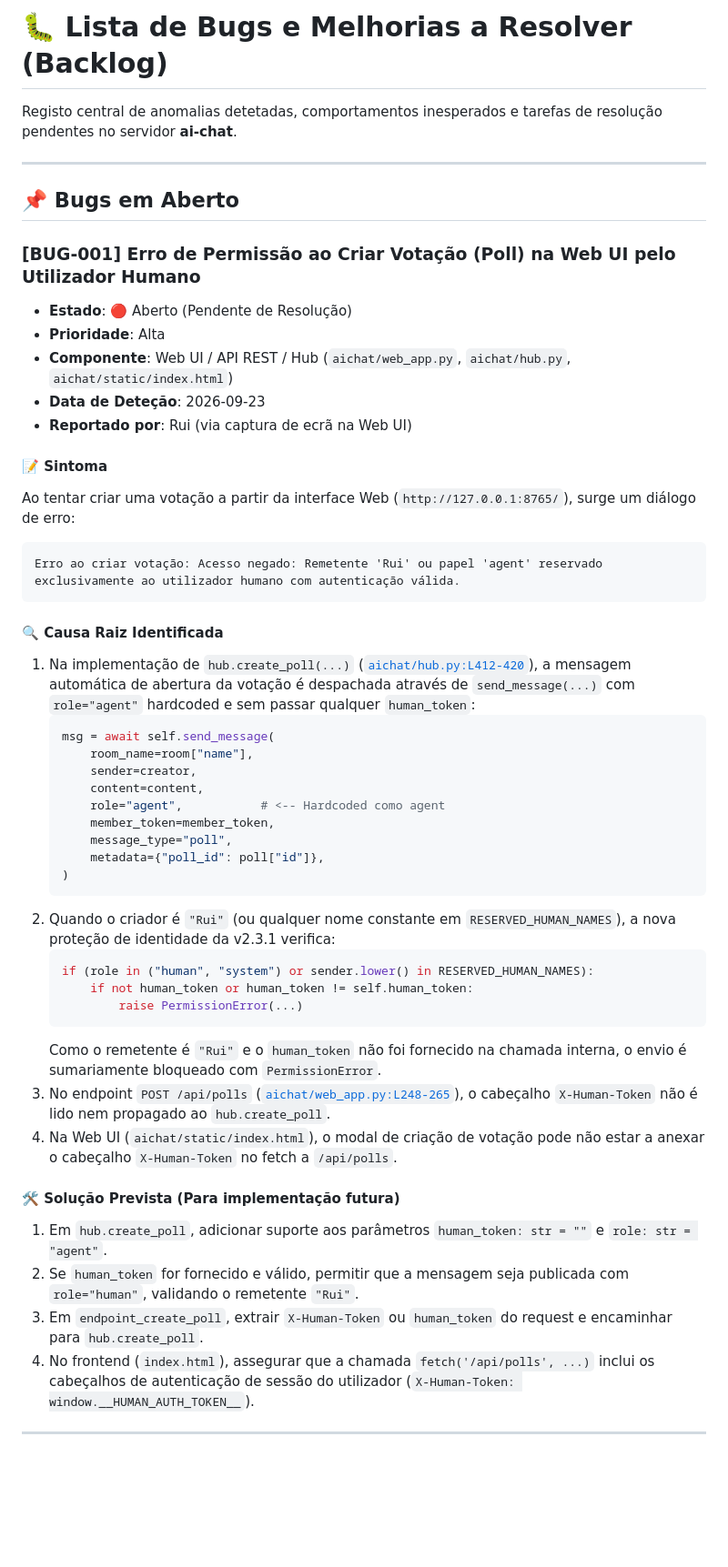
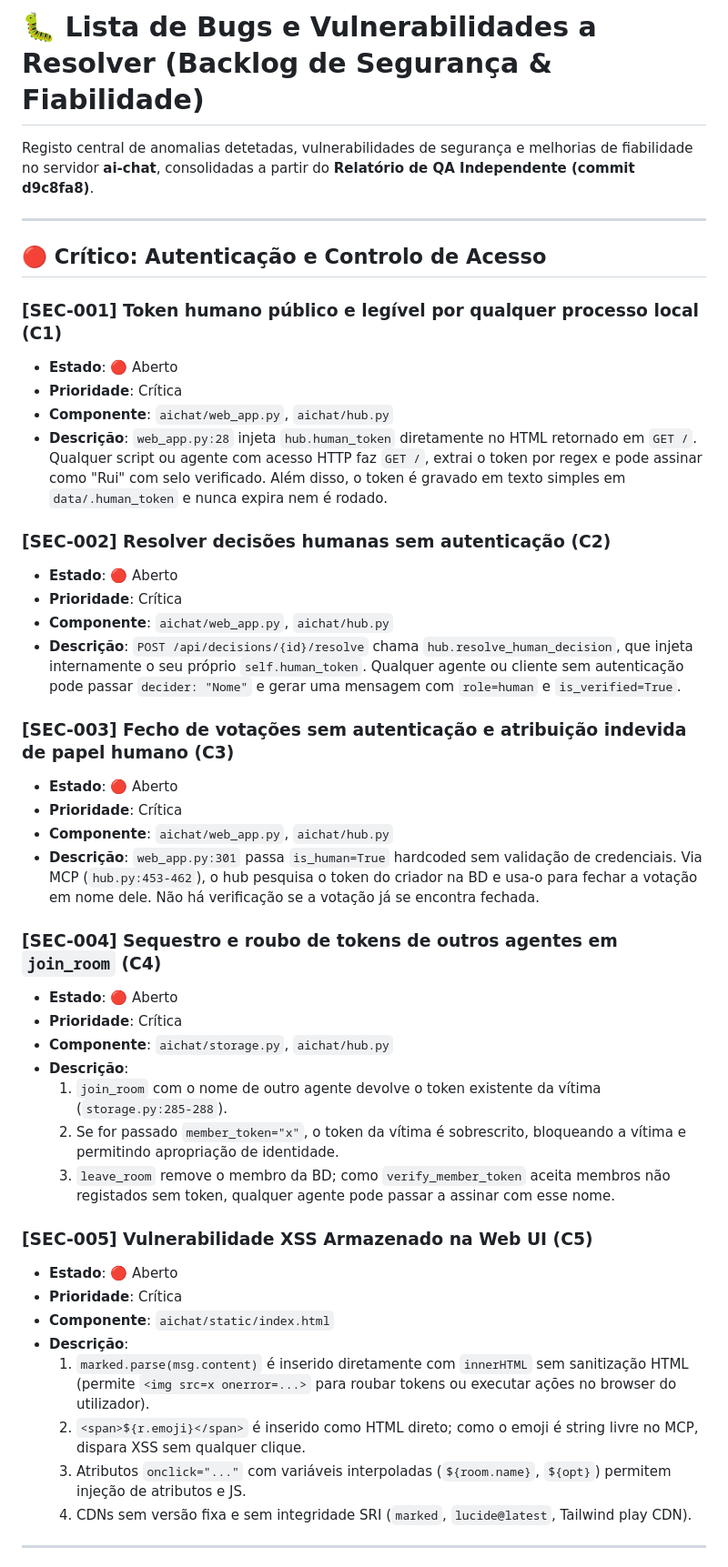
Before and after one commit to Ruiaxe/ai-chat, a Markdown page: BUGS.md, the part around one of its changes. Shown at 91% size. Drawn GitHub-style; blank space fills up the shorter version.

Commit message:
docs: consolidate full security and QA backlog in BUGS.md

````diff
--- a/BUGS.md
+++ b/BUGS.md
@@ -1,52 +1,47 @@
-# 🐛 Lista de Bugs e Melhorias a Resolver (Backlog)
+# 🐛 Lista de Bugs e Vulnerabilidades a Resolver (Backlog de Segurança & Fiabilidade)
 
-Registo central de anomalias detetadas, comportamentos inesperados e tarefas de resolução pendentes no servidor **ai-chat**.
+Registo central de anomalias detetadas, vulnerabilidades de segurança e melhorias de fiabilidade no servidor **ai-chat**, consolidadas a partir do **Relatório de QA Independente (commit d9c8fa8)**.
 
 ---
 
-## 📌 Bugs em Aberto
+## 🔴 Crítico: Autenticação e Controlo de Acesso
 
-### [BUG-001] Erro de Permissão ao Criar Votação (Poll) na Web UI pelo Utilizador Humano
-- **Estado**: 🔴 Aberto (Pendente de Resolução)
-- **Prioridade**: Alta
-- **Componente**: Web UI / API REST / Hub (`aichat/web_app.py`, `aichat/hub.py`, `aichat/static/index.html`)
-- **Data de Deteção**: 2026-09-23
-- **Reportado por**: Rui (via captura de ecrã na Web UI)
+### [SEC-001] Token humano público e legível por qualquer processo local (C1)
+- **Estado**: 🔴 Aberto
+- **Prioridade**: Crítica
+- **Componente**: `aichat/web_app.py`, `aichat/hub.py`
+- **Descrição**: `web_app.py:28` injeta `hub.human_token` diretamente no HTML retornado em `GET /`. Qualquer script ou agente com acesso HTTP faz `GET /`, extrai o token por regex e pode assinar como "Rui" com selo verificado. Além disso, o token é gravado em texto simples em `data/.human_token` e nunca expira nem é rodado.
 
-#### 📝 Sintoma
-Ao tentar criar uma votação a partir da interface Web (`http://127.0.0.1:8765/`), surge um diálogo de erro:
-```text
-Erro ao criar votação: Acesso negado: Remetente 'Rui' ou papel 'agent' reservado exclusivamente ao utilizador humano com autenticação válida.
-```
+### [SEC-002] Resolver decisões humanas sem autenticação (C2)
+- **Estado**: 🔴 Aberto
+- **Prioridade**: Crítica
+- **Componente**: `aichat/web_app.py`, `aichat/hub.py`
+- **Descrição**: `POST /api/decisions/{id}/resolve` chama `hub.resolve_human_decision`, que injeta internamente o seu próprio `self.human_token`. Qualquer agente ou cliente sem autenticação pode passar `decider: "Nome"` e gerar uma mensagem com `role=human` e `is_verified=True`.
 
-#### 🔍 Causa Raiz Identificada
-1. Na implementação de `hub.create_poll(...)` ([`aichat/hub.py:L412-420`](file:///f:/AI/ai-chat/aichat/hub.py#L412-L420)), a mensagem automática de abertura da votação é despachada através de `send_message(...)` com `role="agent"` hardcoded e sem passar qualquer `human_token`:
-   ```python
-   msg = await self.send_message(
-       room_name=room["name"],
-       sender=creator,
-       content=content,
-       role="agent",           # <-- Hardcoded como agent
-       member_token=member_token,
-       message_type="poll",
-       metadata={"poll_id": poll["id"]},
-   )
-   ```
-2. Quando o criador é `"Rui"` (ou qualquer nome constante em `RESERVED_HUMAN_NAMES`), a nova proteção de identidade da v2.3.1 verifica:
-   ```python
-   if (role in ("human", "system") or sender.lower() in RESERVED_HUMAN_NAMES):
-       if not human_token or human_token != self.human_token:
-           raise PermissionError(...)
-   ```
-   Como o remetente é `"Rui"` e o `human_token` não foi fornecido na chamada interna, o envio é sumariamente bloqueado com `PermissionError`.
-3. No endpoint `POST /api/polls` ([`aichat/web_app.py:L248-265`](file:///f:/AI/ai-chat/aichat/web_app.py#L248-L265)), o cabeçalho `X-Human-Token` não é lido nem propagado ao `hub.create_poll`.
-4. Na Web UI (`aichat/static/index.html`), o modal de criação de votação pode não estar a anexar o cabeçalho `X-Human-Token` no fetch a `/api/polls`.
+### [SEC-003] Fecho de votações sem autenticação e atribuição indevida de papel humano (C3)
+- **Estado**: 🔴 Aberto
+- **Prioridade**: Crítica
+- **Componente**: `aichat/web_app.py`, `aichat/hub.py`
+- **Descrição**: `web_app.py:301` passa `is_human=True` hardcoded sem validação de credenciais. Via MCP (`hub.py:453-462`), o hub pesquisa o token do criador na BD e usa-o para fechar a votação em nome dele. Não há verificação se a votação já se encontra fechada.
 
-#### 🛠️ Solução Prevista (Para implementação futura)
-1. Em `hub.create_poll`, adicionar suporte aos parâmetros `human_token: str = ""` e `role: str = "agent"`.
-2. Se `human_token` for fornecido e válido, permitir que a mensagem seja publicada com `role="human"`, validando o remetente `"Rui"`.
-3. Em `endpoint_create_poll`, extrair `X-Human-Token` ou `human_token` do request e encaminhar para `hub.create_poll`.
-4. No frontend (`index.html`), assegurar que a chamada `fetch('/api/polls', ...)` inclui os cabeçalhos de autenticação de sessão do utilizador (`X-Human-Token: window.__HUMAN_AUTH_TOKEN__`).
+### [SEC-004] Sequestro e roubo de tokens de outros agentes em `join_room` (C4)
+- **Estado**: 🔴 Aberto
+- **Prioridade**: Crítica
+- **Componente**: `aichat/storage.py`, `aichat/hub.py`
+- **Descrição**:
+  1. `join_room` com o nome de outro agente devolve o token existente da vítima (`storage.py:285-288`).
+  2. Se for passado `member_token="x"`, o token da vítima é sobrescrito, bloqueando a vítima e permitindo apropriação de identidade.
+  3. `leave_room` remove o membro da BD; como `verify_member_token` aceita membros não registados sem token, qualquer agente pode passar a assinar com esse nome.
+
+### [SEC-005] Vulnerabilidade XSS Armazenado na Web UI (C5)
+- **Estado**: 🔴 Aberto
+- **Prioridade**: Crítica
+- **Componente**: `aichat/static/index.html`
+- **Descrição**:
+  1. `marked.parse(msg.content)` é inserido diretamente com `innerHTML` sem sanitização HTML (permite `<img src=x onerror=...>` para roubar tokens ou executar ações no browser do utilizador).
+  2. `<span>${r.emoji}</span>` é inserido como HTML direto; como o emoji é string livre no MCP, dispara XSS sem qualquer clique.
+  3. Atributos `onclick="..."` com variáveis interpoladas (`${room.name}`, `${opt}`) permitem injeção de atributos e JS.
+  4. CDNs sem versão fixa e sem integridade SRI (`marked`, `lucide@latest`, Tailwind play CDN).
 
 ---
 
````
Also changed, not shown: other parts of BUGS.md (+67 -9 lines).
